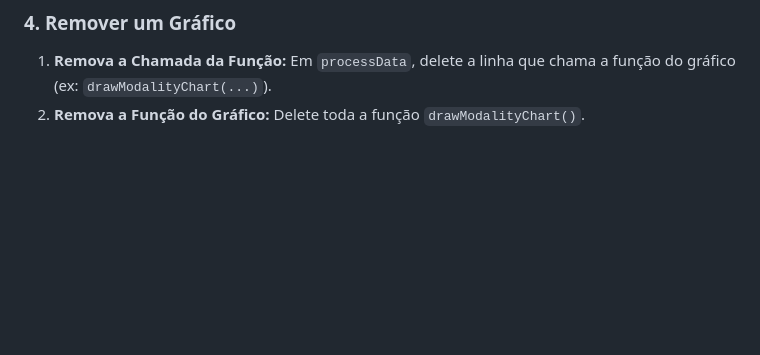
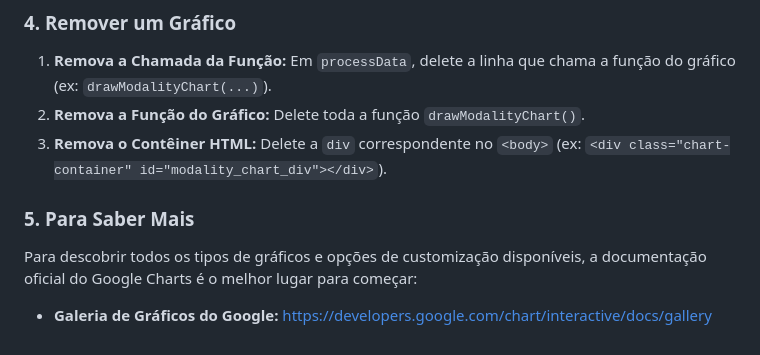
Before and after one commit to MiguelM-bit/Google-App-Planilha, a Markdown page: README.md, the part around the change. Rendered like a GitHub page; blank space fills up the shorter version.

Commit message:
Update README with chart removal instructions
Added a section on how to remove a chart from the documentation.

```diff
--- a/README.md
+++ b/README.md
@@ -156,3 +156,9 @@ Vamos adicionar um gráfico de pizza que mostra a contagem de entregas por `Orig
 
 1.  **Remova a Chamada da Função:** Em `processData`, delete a linha que chama a função do gráfico (ex: `drawModalityChart(...)`).
 2.  **Remova a Função do Gráfico:** Delete toda a função `drawModalityChart()`.
+3.  **Remova o Contêiner HTML:** Delete a `div` correspondente no `<body>` (ex: `<div class="chart-container" id="modality_chart_div"></div>`).
+
+### 5. Para Saber Mais
+
+Para descobrir todos os tipos de gráficos e opções de customização disponíveis, a documentação oficial do Google Charts é o melhor lugar para começar:
+*   **Galeria de Gráficos do Google:** [https://developers.google.com/chart/interactive/docs/gallery](https://developers.google.com/chart/interactive/docs/gallery)
```
